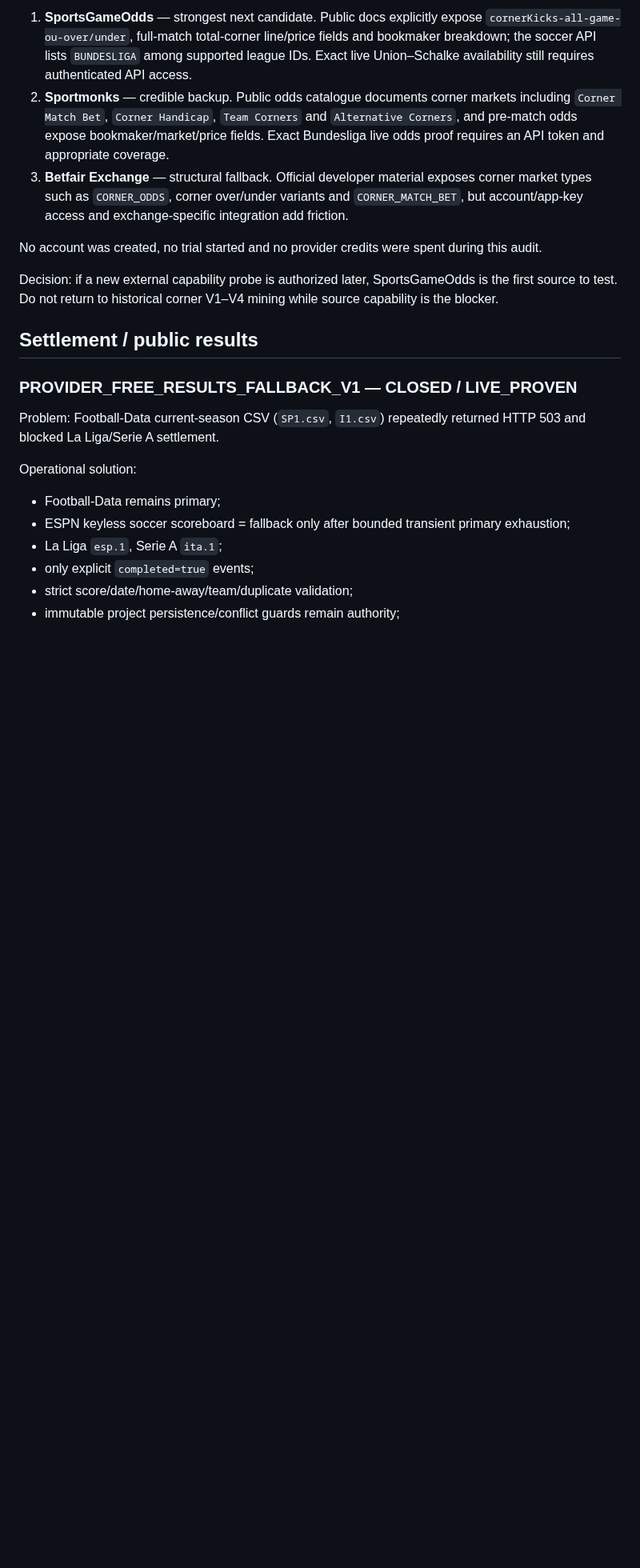
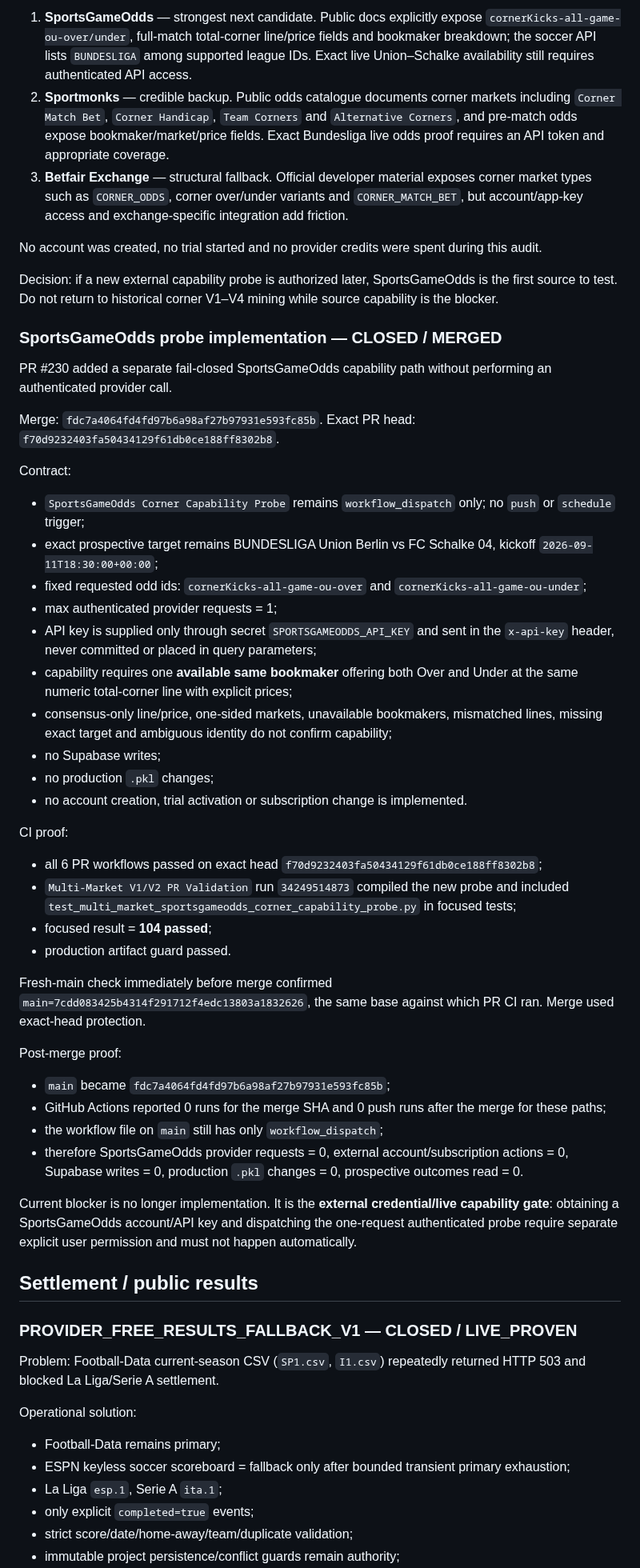
Before and after one commit to MaksimBlud/football-ai, a Markdown page: PROJECT_CONTINUITY.md, the part around one of its changes. Shown at 80% size. GitHub-like rendering; blank space fills up the shorter version.

Commit message:
Record merged SportsGameOdds probe implementation

```diff
--- a/PROJECT_CONTINUITY.md
+++ b/PROJECT_CONTINUITY.md
@@ -232,6 +232,41 @@ No account was created, no trial started and no provider credits were spent duri
 
 Decision: if a new external capability probe is authorized later, SportsGameOdds is the first source to test. Do not return to historical corner V1–V4 mining while source capability is the blocker.
 
+### SportsGameOdds probe implementation — CLOSED / MERGED
+
+PR #230 added a separate fail-closed SportsGameOdds capability path without performing an authenticated provider call.
+
+Merge: `fdc7a4064fd4fd97b6a98af27b97931e593fc85b`.
+Exact PR head: `f70d9232403fa50434129f61db0ce188ff8302b8`.
+
+Contract:
+- `SportsGameOdds Corner Capability Probe` remains `workflow_dispatch` only; no `push` or `schedule` trigger;
+- exact prospective target remains BUNDESLIGA Union Berlin vs FC Schalke 04, kickoff `2026-09-11T18:30:00+00:00`;
+- fixed requested odd ids: `cornerKicks-all-game-ou-over` and `cornerKicks-all-game-ou-under`;
+- max authenticated provider requests = 1;
+- API key is supplied only through secret `SPORTSGAMEODDS_API_KEY` and sent in the `x-api-key` header, never committed or placed in query parameters;
+- capability requires one **available same bookmaker** offering both Over and Under at the same numeric total-corner line with explicit prices;
+- consensus-only line/price, one-sided markets, unavailable bookmakers, mismatched lines, missing exact target and ambiguous identity do not confirm capability;
+- no Supabase writes;
+- no production `.pkl` changes;
+- no account creation, trial activation or subscription change is implemented.
+
+CI proof:
+- all 6 PR workflows passed on exact head `f70d9232403fa50434129f61db0ce188ff8302b8`;
+- `Multi-Market V1/V2 PR Validation` run `34249514873` compiled the new probe and included `test_multi_market_sportsgameodds_corner_capability_probe.py` in focused tests;
+- focused result = **104 passed**;
+- production artifact guard passed.
+
+Fresh-main check immediately before merge confirmed `main=7cdd083425b4314f291712f4edc13803a1832626`, the same base against which PR CI ran. Merge used exact-head protection.
+
+Post-merge proof:
+- `main` became `fdc7a4064fd4fd97b6a98af27b97931e593fc85b`;
+- GitHub Actions reported 0 runs for the merge SHA and 0 push runs after the merge for these paths;
+- the workflow file on `main` still has only `workflow_dispatch`;
+- therefore SportsGameOdds provider requests = 0, external account/subscription actions = 0, Supabase writes = 0, production `.pkl` changes = 0, prospective outcomes read = 0.
+
+Current blocker is no longer implementation. It is the **external credential/live capability gate**: obtaining a SportsGameOdds account/API key and dispatching the one-request authenticated probe require separate explicit user permission and must not happen automatically.
+
 ## Settlement / public results
 
 ### PROVIDER_FREE_RESULTS_FALLBACK_V1 — CLOSED / LIVE_PROVEN
```
Also changed, not shown: other parts of PROJECT_CONTINUITY.md (+8 -5 lines).
